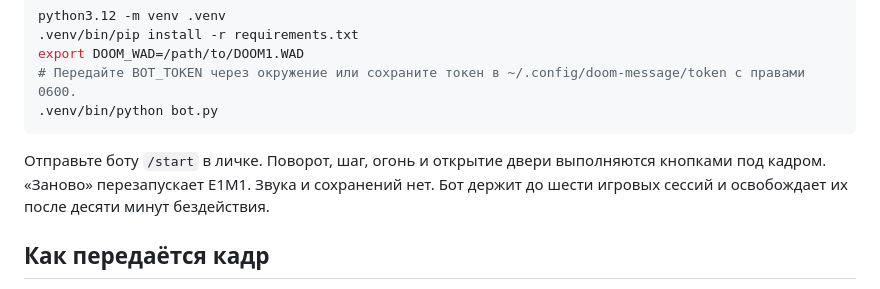
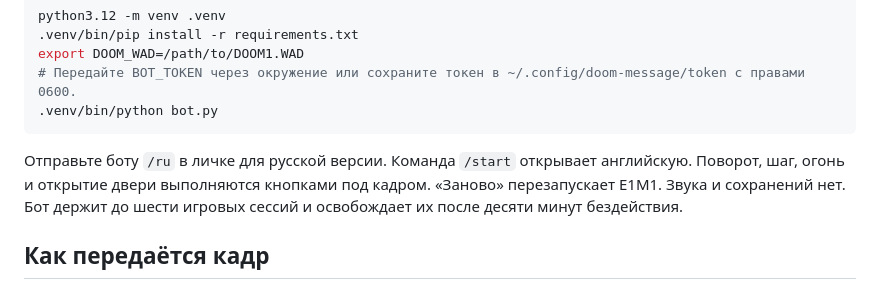
Before and after one commit to ADanMan/telegram-doom-widget, a Markdown page: README.ru.md, the part around the change. Drawn GitHub-style.

````diff
--- a/README.ru.md
+++ b/README.ru.md
@@ -32,7 +32,7 @@ export DOOM_WAD=/path/to/DOOM1.WAD
 .venv/bin/python bot.py
 ```
 
-Отправьте боту `/start` в личке. Поворот, шаг, огонь и открытие двери выполняются кнопками под кадром. «Заново» перезапускает E1M1. Звука и сохранений нет. Бот держит до шести игровых сессий и освобождает их после десяти минут бездействия.
+Отправьте боту `/ru` в личке для русской версии. Команда `/start` открывает английскую. Поворот, шаг, огонь и открытие двери выполняются кнопками под кадром. «Заново» перезапускает E1M1. Звука и сохранений нет. Бот держит до шести игровых сессий и освобождает их после десяти минут бездействия.
 
 ## Как передаётся кадр
 
````
Also changed, not shown: README.md (+4 -4 lines), screenshots/hangar-en.png (added), screenshots/telegram-fire-en.png (added), screenshots/turn-en.png (added), 2 other files.
